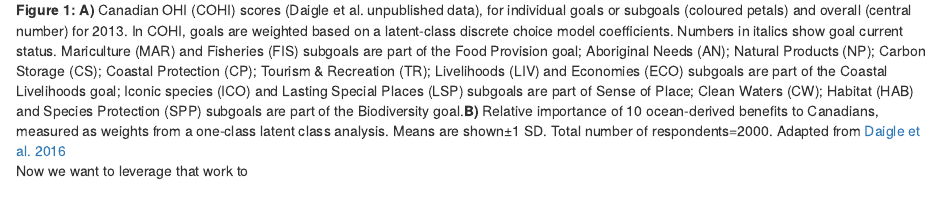
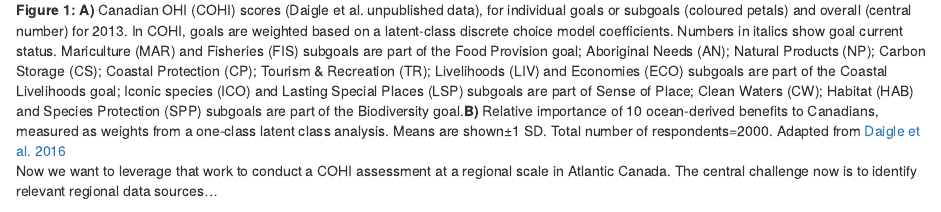
Before and after one commit to remi-daigle/OHI_can-atl_blogpost, an R Markdown document (index.Rmd): the page in a window 1100 px wide, from 780 px down. Rendered offline with R 4.5, knitr and Pandoc, with nearby package versions; some code elsewhere in the file could not run offline.

Commit message:
write a tiny bit more

````diff
--- a/index.Rmd
+++ b/index.Rmd
@@ -12,7 +12,7 @@ Previously, we customized the OHI goals to create a national Canadian Ocean Heal
 
 ![**Figure 1:** **A)** Canadian OHI (COHI) scores (Daigle et al. unpublished data), for individual goals or subgoals (coloured petals) and overall (central number) for 2013. In COHI, goals are weighted based on a latent-class discrete choice model coefficients. Numbers in italics show goal current status. Mariculture (MAR) and Fisheries (FIS) subgoals are part of the Food Provision goal; Aboriginal Needs (AN); Natural Products (NP); Carbon Storage (CS); Coastal Protection (CP); Tourism & Recreation (TR); Livelihoods (LIV) and Economies (ECO) subgoals are part of the Coastal Livelihoods goal; Iconic species (ICO) and Lasting Special Places (LSP) subgoals are part of Sense of Place; Clean Waters (CW); Habitat (HAB) and Species Protection (SPP) subgoals are part of the Biodiversity goal.**B)** Relative importance of 10 ocean-derived benefits to Canadians, measured as weights from a one-class latent class analysis. Means are shown±1 SD. Total number of respondents=2000. Adapted from [Daigle et al. 2016](http://www.sciencedirect.com/science/article/pii/S0308597X16303323)](COHI.png)
 
-Now we want to leverage that work to
+Now we want to leverage that work to conduct a COHI assessment at a regional scale in Atlantic Canada. The central challenge now is to identify relevant regional data sources...
 
 ```{r,include=FALSE}
 require(tidyverse)
````
Also changed, not shown: 1 other file.
